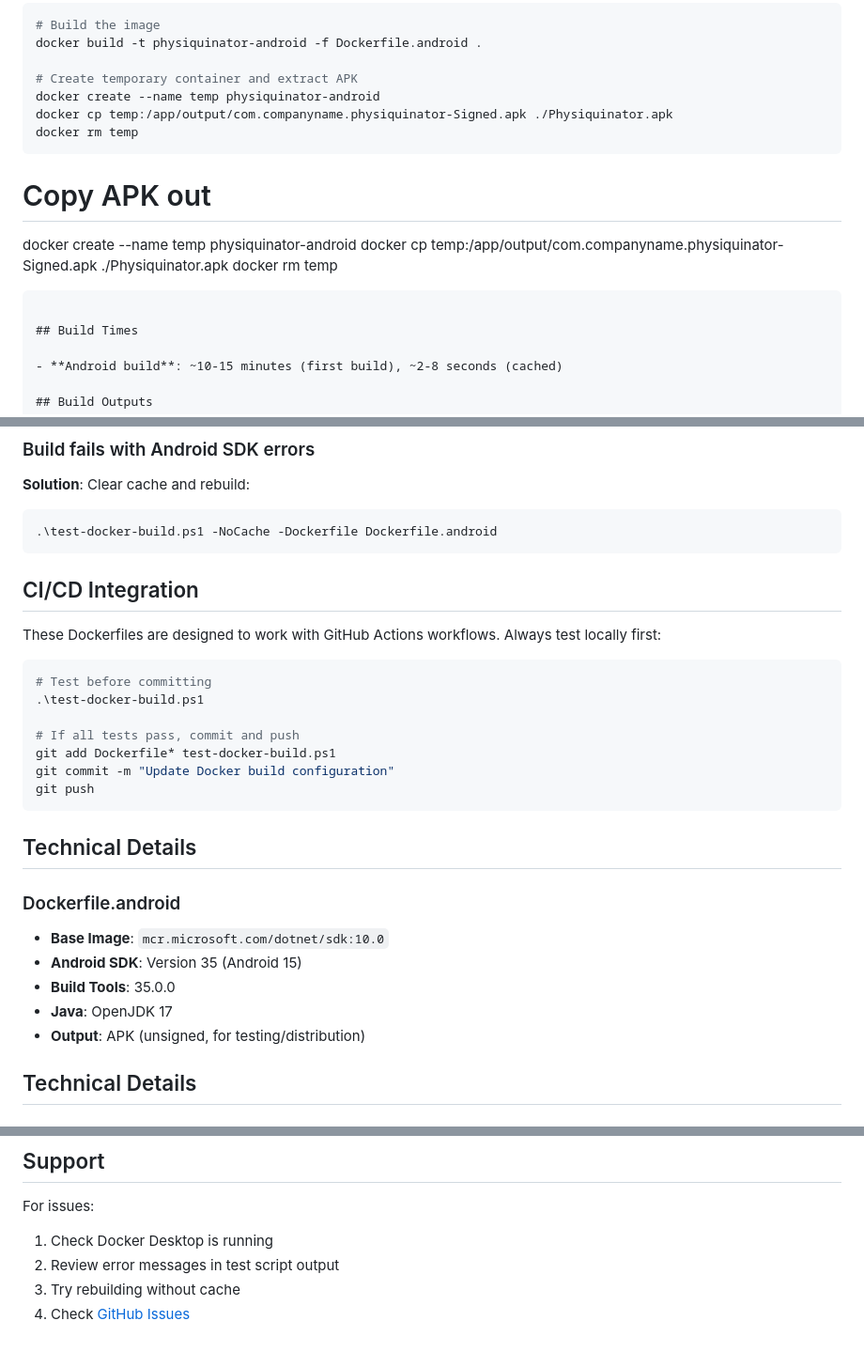
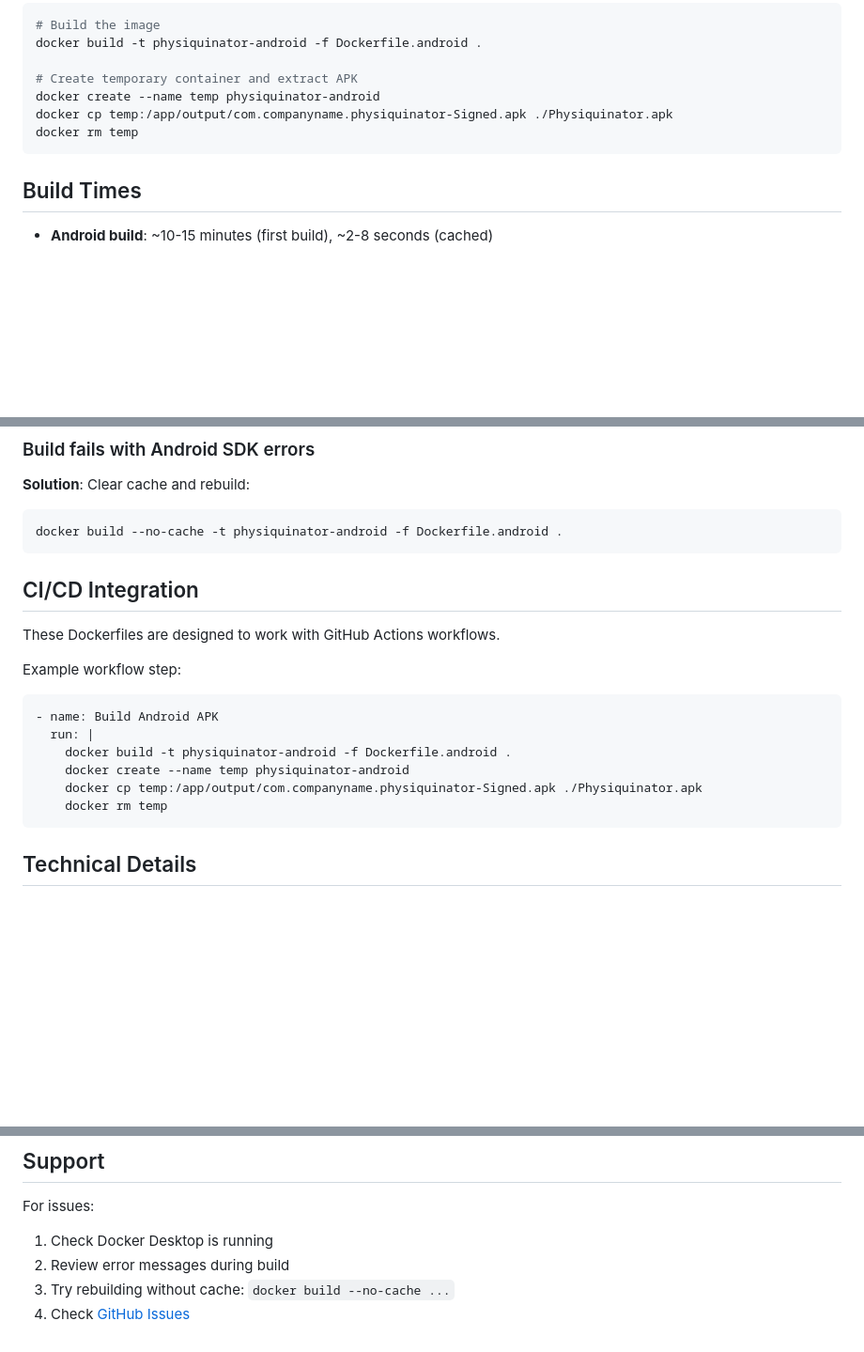
Before and after one commit to tothKarolyDavid/Physiquinator, a Markdown page: DOCKER.md, 3 parts joined by grey strips. Shown at 94% size. GitHub-like rendering; blank space fills up the shorter version.

Commit message:
Fix DOCKER.md: Remove duplicates and non-existent script references

````diff
--- a/DOCKER.md
+++ b/DOCKER.md
@@ -37,12 +37,6 @@ docker cp temp:/app/output/com.companyname.physiquinator-Signed.apk ./Physiquina
 docker rm temp
 ```
 
-# Copy APK out
-docker create --name temp physiquinator-android
-docker cp temp:/app/output/com.companyname.physiquinator-Signed.apk ./Physiquinator.apk
-docker rm temp
-```
-
 ## Build Times
 
 - **Android build**: ~10-15 minutes (first build), ~2-8 seconds (cached)
@@ -77,32 +71,22 @@ docker system prune -a
 
 **Solution**: Clear cache and rebuild:
 ```powershell
-.\test-docker-build.ps1 -NoCache -Dockerfile Dockerfile.android
+docker build --no-cache -t physiquinator-android -f Dockerfile.android .
 ```
 
 ## CI/CD Integration
 
-These Dockerfiles are designed to work with GitHub Actions workflows. Always test locally first:
+These Dockerfiles are designed to work with GitHub Actions workflows.
 
-```powershell
-# Test before committing
-.\test-docker-build.ps1
-
-# If all tests pass, commit and push
-git add Dockerfile* test-docker-build.ps1
-git commit -m "Update Docker build configuration"
-git push
+Example workflow step:
+```yaml
+- name: Build Android APK
+  run: |
+    docker build -t physiquinator-android -f Dockerfile.android .
+    docker create --name temp physiquinator-android
+    docker cp temp:/app/output/com.companyname.physiquinator-Signed.apk ./Physiquinator.apk
+    docker rm temp
 ```
-
-## Technical Details
-
-### Dockerfile.android
-
-- **Base Image**: `mcr.microsoft.com/dotnet/sdk:10.0`
-- **Android SDK**: Version 35 (Android 15)
-- **Build Tools**: 35.0.0
-- **Java**: OpenJDK 17
-- **Output**: APK (unsigned, for testing/distribution)
 
 ## Technical Details
 
@@ -133,6 +117,6 @@ git push
 
 For issues:
 1. Check Docker Desktop is running
-2. Review error messages in test script output
-3. Try rebuilding without cache
+2. Review error messages during build
+3. Try rebuilding without cache: `docker build --no-cache ...`
 4. Check [GitHub Issues](https://github.com/tothKarolyDavid/Physiquinator/issues)
````
